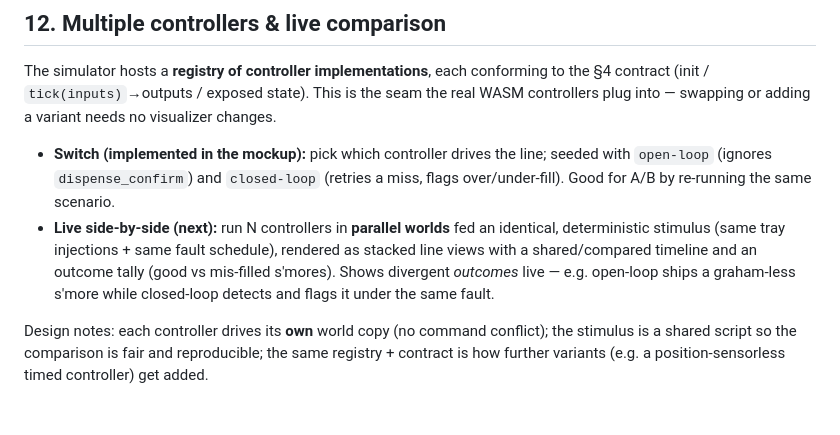
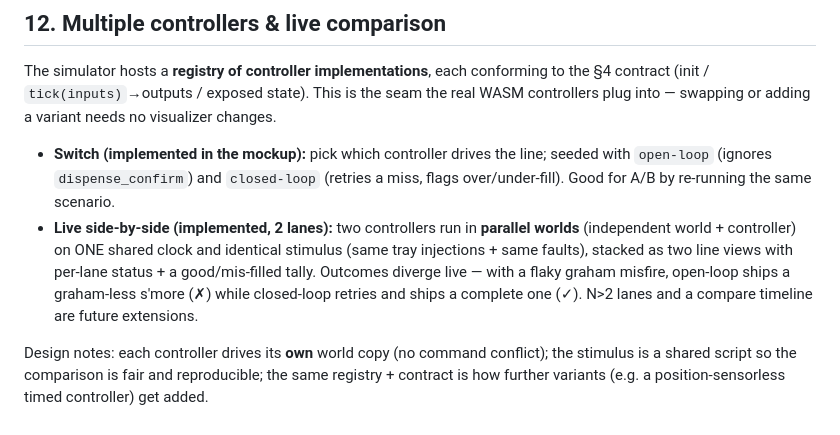
Before and after one commit to TheHighlanders/smore-bot-sim-expirements, a Markdown page: docs/simulator/REQUIREMENTS.md, the part around the change. Drawn GitHub-style.

Commit message:
Requirements: mark live side-by-side (2-lane) comparison as implemented
Co-Authored-By: Claude Opus 4.8 <noreply@anthropic.com>

```diff
--- a/docs/simulator/REQUIREMENTS.md
+++ b/docs/simulator/REQUIREMENTS.md
@@ -251,12 +251,13 @@ visualizer changes.
 - **Switch (implemented in the mockup):** pick which controller drives the line;
   seeded with `open-loop` (ignores `dispense_confirm`) and `closed-loop` (retries
   a miss, flags over/under-fill). Good for A/B by re-running the same scenario.
-- **Live side-by-side (next):** run N controllers in **parallel worlds** fed an
-  identical, deterministic stimulus (same tray injections + same fault schedule),
-  rendered as stacked line views with a shared/compared timeline and an outcome
-  tally (good vs mis-filled s'mores). Shows divergent *outcomes* live — e.g.
-  open-loop ships a graham-less s'more while closed-loop detects and flags it
-  under the same fault.
+- **Live side-by-side (implemented, 2 lanes):** two controllers run in **parallel
+  worlds** (independent world + controller) on ONE shared clock and identical
+  stimulus (same tray injections + same faults), stacked as two line views with
+  per-lane status + a good/mis-filled tally. Outcomes diverge live — with a flaky
+  graham misfire, open-loop ships a graham-less s'more (✗) while closed-loop
+  retries and ships a complete one (✓). N>2 lanes and a compare timeline are
+  future extensions.
 
 Design notes: each controller drives its **own** world copy (no command
 conflict); the stimulus is a shared script so the comparison is fair and
```
